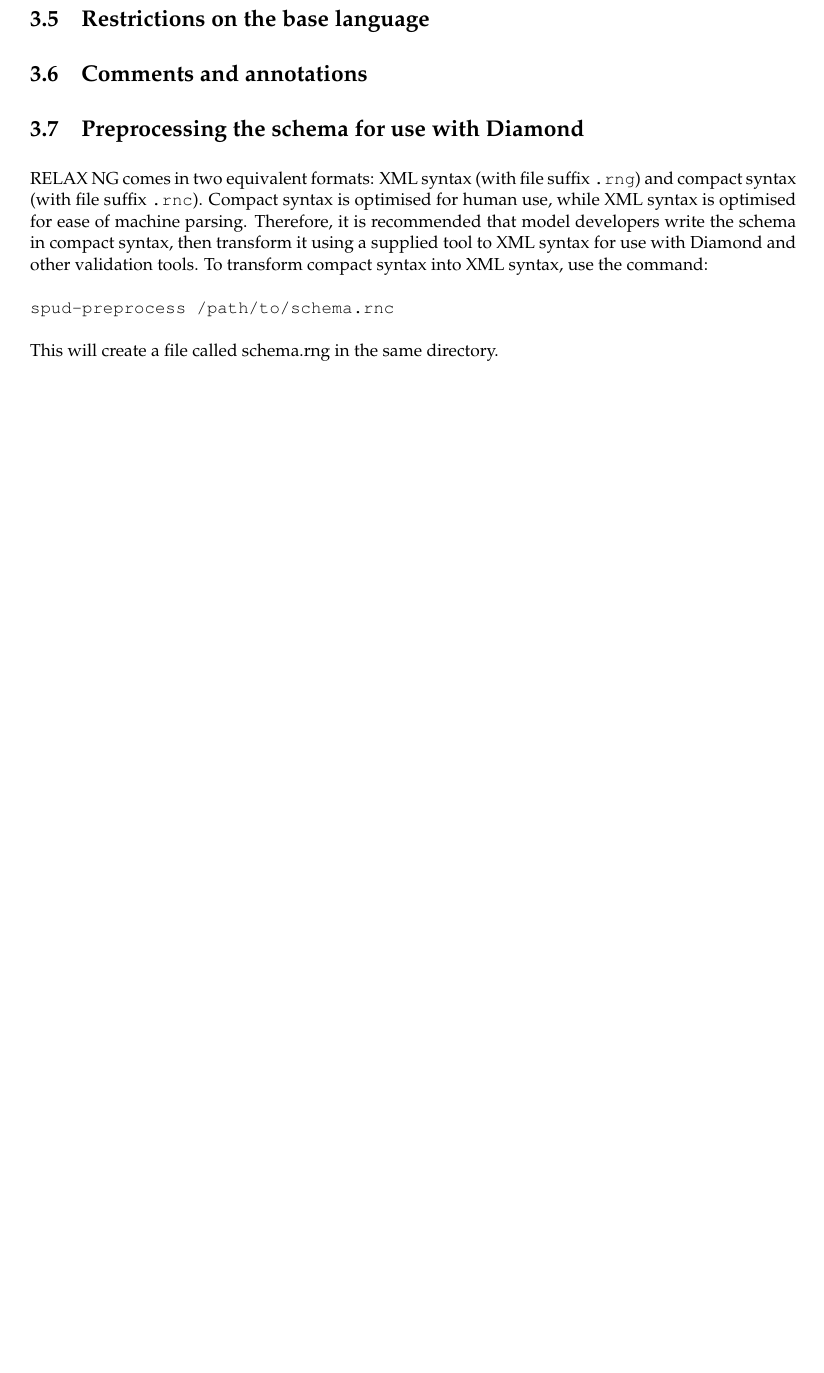
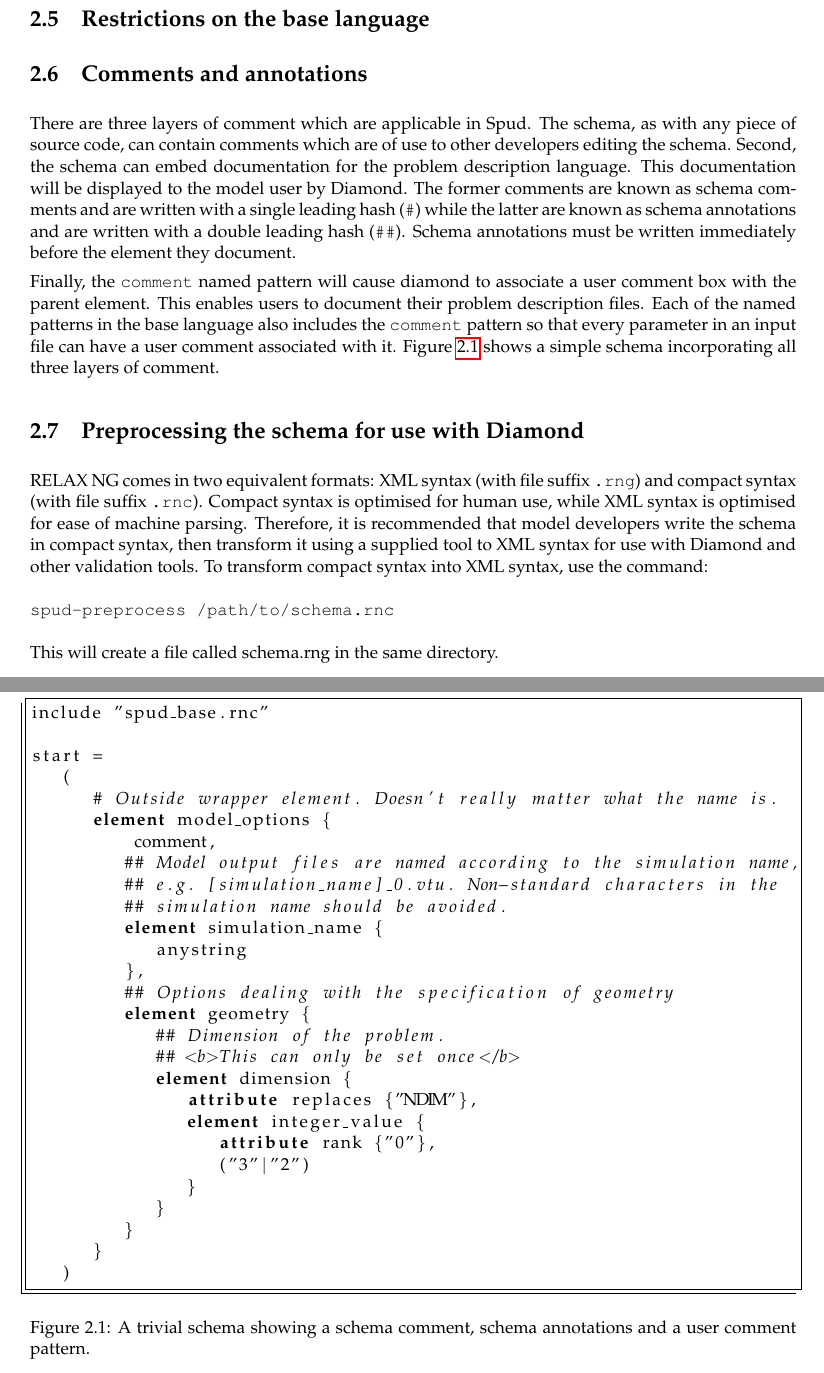
Before and after one commit to FluidityProject/spud, a LaTeX book (doc/spud_manual.tex): part of page 20 of 22 before the commit and two parts of pages 10 and 11 of 24 after it, the two joined at a grey line, cut so that both start at the same text, the shorter picture padded with empty space. Compiled offline with pdfLaTeX.

Commit message:
Rearranged manual order to match paper and started to fill in remaining holes.

```diff
--- a/doc/spud_manual.tex
+++ b/doc/spud_manual.tex
@@ -87,3 +219,78 @@ sudo apt-get install diamond libspud-dev
+\section{Restrictions on the base language}
+
+\section{Comments and annotations}
+
+There are three layers of comment which are applicable in Spud. The schema,
+as with any piece of source code, can contain comments which are of use to
+other developers editing the schema. Second, the schema can embed
+documentation for the problem description language. This documentation will
+be displayed to the model user by Diamond. The former comments are known as
+schema comments and are written with a single leading hash (\verb+#+)
+while the latter are known as schema annotations and are written with a
+double leading hash (\verb+##+). Schema annotations must be written
+immediately before the element they document.
+
+Finally, the \verb+comment+ named pattern will cause diamond to associate a
+user comment box with the parent element. This enables users to document
+their problem description files. Each of the named patterns in the base
+language also includes the \verb+comment+ pattern so that every parameter in
+an input file can have a user comment associated with it. Figure
+\ref{fig:schema}\ shows a simple schema incorporating all three layers of
+comment.
+
+\begin{figure}[t]
+\begin{lstlisting}[language=rnc,frame=trBL]
+include "spud_base.rnc"
+
+start =
+   (
+      # Outside wrapper element. Doesn't really matter what the name is.
+      element model_options {
+          comment,
+         ## Model output files are named according to the simulation name,
+         ## e.g. [simulation_name]_0.vtu. Non-standard characters in the
+         ## simulation name should be avoided.
+         element simulation_name {
+            anystring
+         },
+         ## Options dealing with the specification of geometry
+         element geometry {
+            ## Dimension of the problem.
+            ## <b>This can only be set once</b>
+            element dimension {
+               attribute replaces {"NDIM"},
+               element integer_value {
+                  attribute rank {"0"},
+                  ("3"|"2")
+               }
+            }
+         }
+      }
+   )
+\end{lstlisting}
+
+  \caption{A trivial schema showing a schema comment, schema annotations and
+  a user comment pattern.}
+  \label{fig:schema}
+
+\end{figure}
+
+
+
+\section{Preprocessing the schema for use with Diamond}
+RELAX NG comes in two equivalent formats: XML syntax (with
+file suffix \verb+.rng+) and compact
+syntax (with file suffix \verb+.rnc+).
+Compact syntax is optimised for human use, while XML
+syntax is optimised for ease of machine parsing. Therefore,
+it is recommended that model developers write the schema
+in compact syntax, then transform it using a supplied tool
+to XML syntax for use with Diamond and other validation tools.
+To transform compact syntax into XML syntax, use the command:
+\begin{verbatim}
+spud-preprocess /path/to/schema.rnc
+\end{verbatim}
+This will create a file called schema.rng in the same directory.
 
 \chapter{Libspud}
 
```
Also changed, not shown: doc/spud_manual.tex (278 more changed lines).
